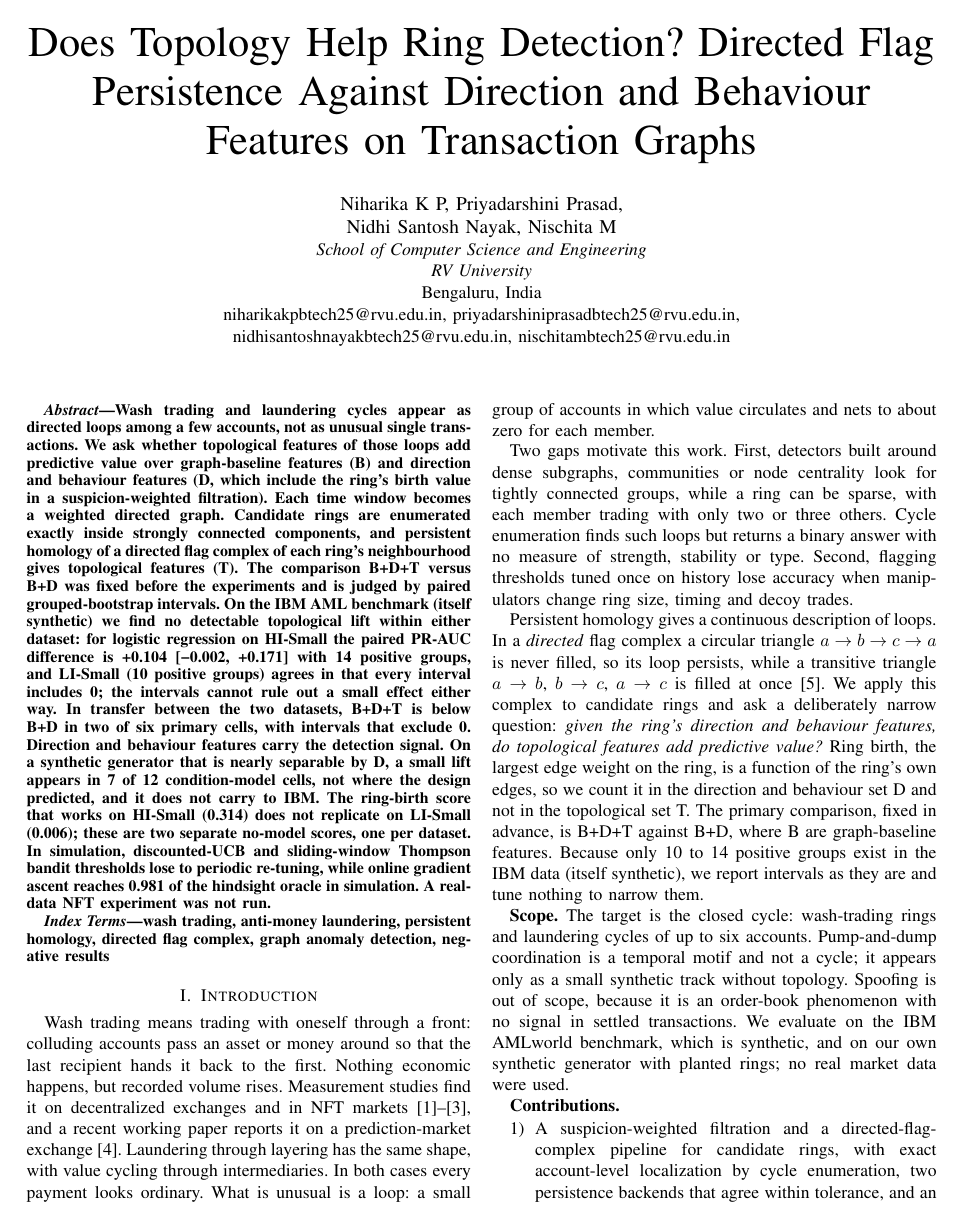
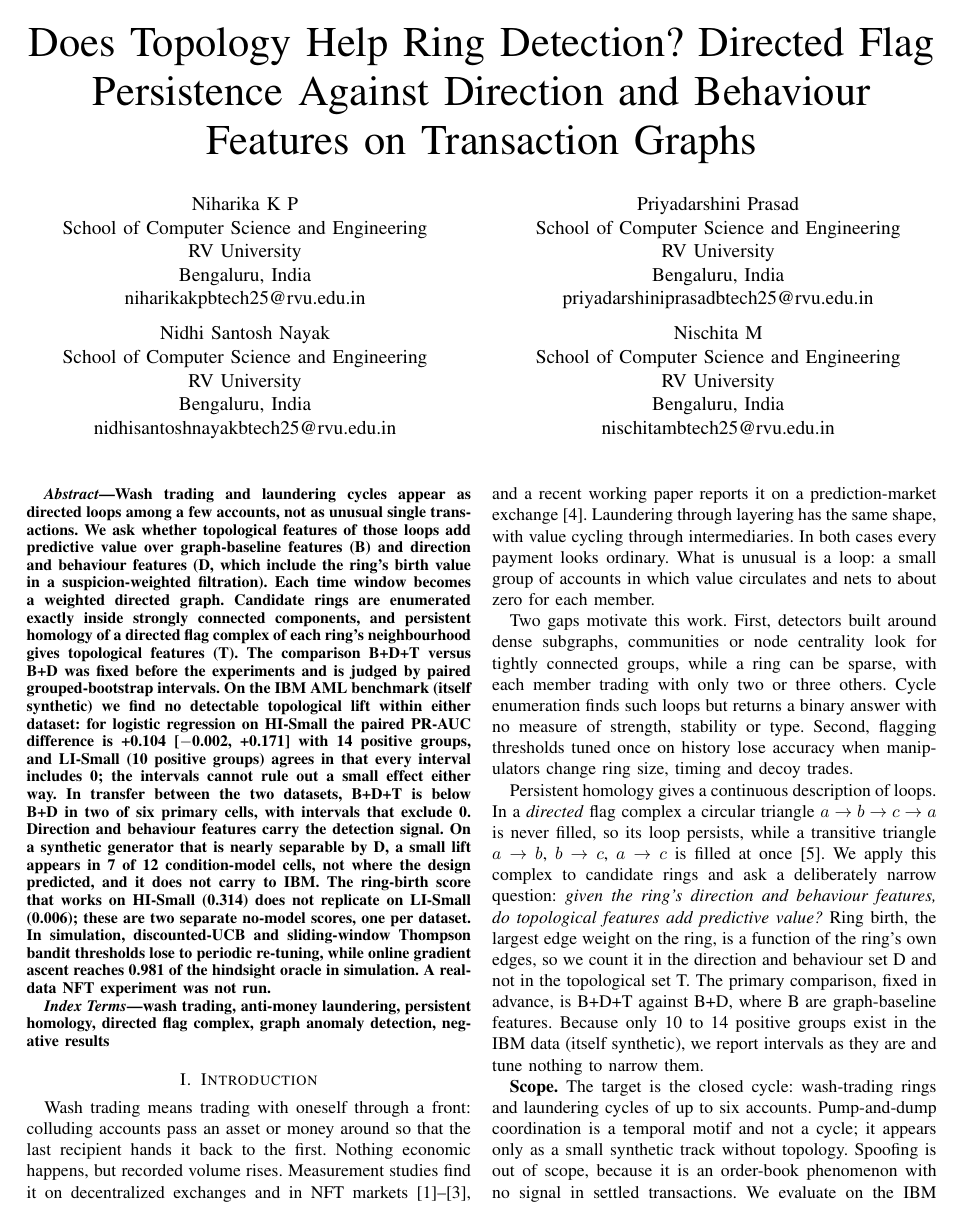
Before and after one commit to niha4527/topological-ring-detection, a LaTeX paper (paper/ieee/main.tex): page 1 of 10. Compiled offline with pdfLaTeX.

```diff
--- a/paper/ieee/main.tex
+++ b/paper/ieee/main.tex
@@ -7,7 +7,7 @@
 \usepackage{xcolor}
 \usepackage{url}
 
-\newcommand{\mi}{\textminus}
+\newcommand{\mi}{\ensuremath{-}}
 \newcommand{\BD}{B+D}
 \newcommand{\BDT}{B+D+T}
 
@@ -15,13 +15,31 @@
 
 \title{Does Topology Help Ring Detection? Directed Flag Persistence Against Direction and Behaviour Features on Transaction Graphs}
 
-\author{\IEEEauthorblockN{Niharika K P, Priyadarshini Prasad,\\
-Nidhi Santosh Nayak, Nischita M}
-\IEEEauthorblockA{\textit{School of Computer Science and Engineering}\\
-\textit{RV University}\\
+\author{\parbox[t]{\textwidth}{\centering
+\parbox[t]{0.48\textwidth}{\centering
+Niharika K P\\
+School of Computer Science and Engineering\\
+RV University\\
 Bengaluru, India\\
-niharikakpbtech25@rvu.edu.in, priyadarshiniprasadbtech25@rvu.edu.in,\\
-nidhisantoshnayakbtech25@rvu.edu.in, nischitambtech25@rvu.edu.in}}
+niharikakpbtech25@rvu.edu.in}\hfill
+\parbox[t]{0.48\textwidth}{\centering
+Priyadarshini Prasad\\
+School of Computer Science and Engineering\\
+RV University\\
+Bengaluru, India\\
+priyadarshiniprasadbtech25@rvu.edu.in}\\[2ex]
+\parbox[t]{0.48\textwidth}{\centering
+Nidhi Santosh Nayak\\
+School of Computer Science and Engineering\\
+RV University\\
+Bengaluru, India\\
+nidhisantoshnayakbtech25@rvu.edu.in}\hfill
+\parbox[t]{0.48\textwidth}{\centering
+Nischita M\\
+School of Computer Science and Engineering\\
+RV University\\
+Bengaluru, India\\
+nischitambtech25@rvu.edu.in}}}
 
 \maketitle
 
```
Also changed, not shown: paper/ieee/main.tex (12 more changed lines), 3 other files.
